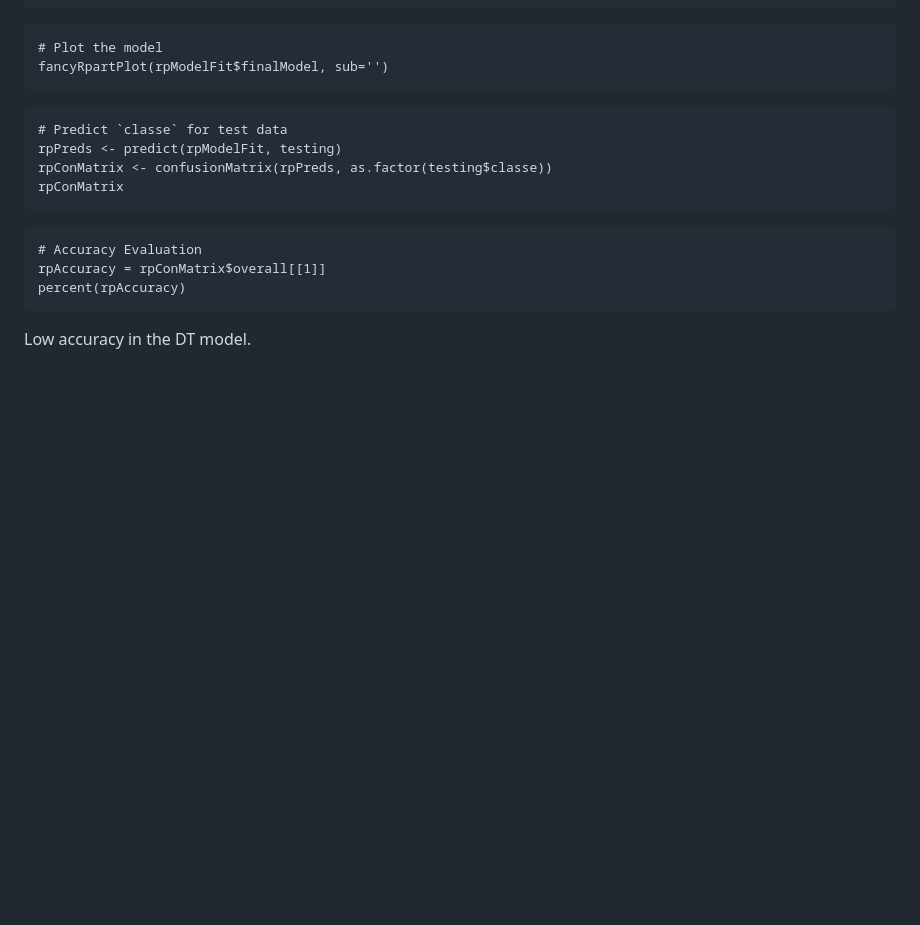
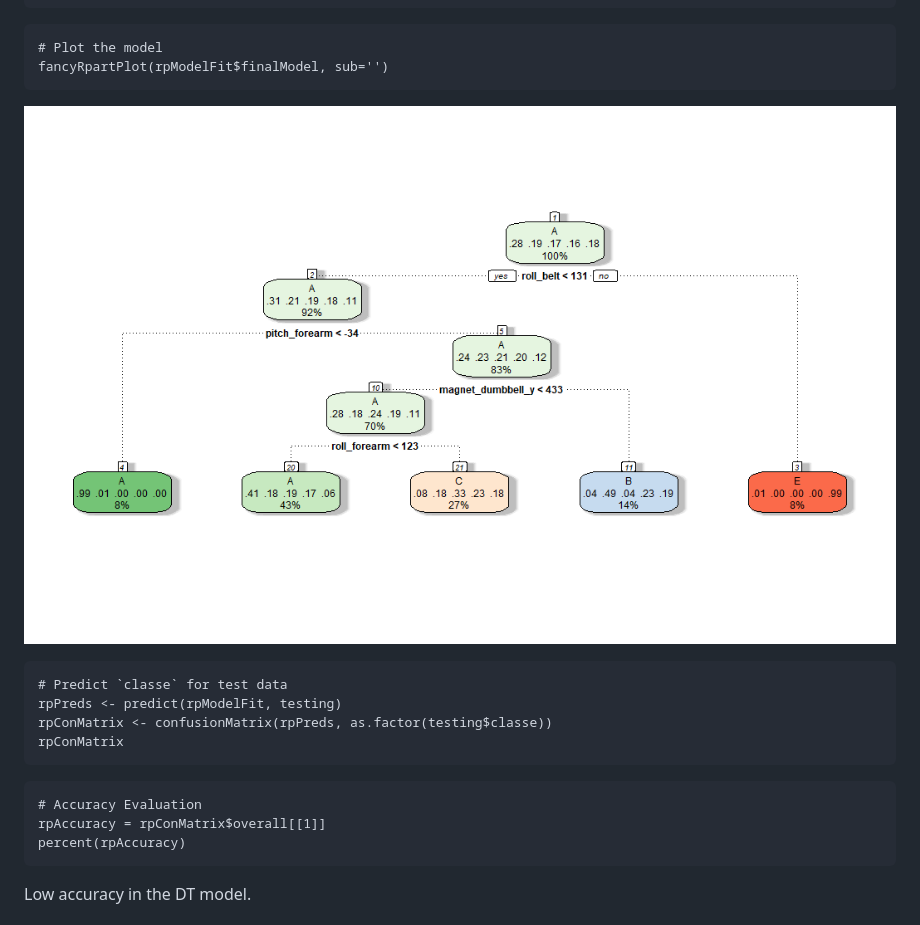
Before and after one commit to Heidi24/Prediction-Assignment-Writeup, a Markdown page: PredictionWriteup.md, the part around the change. GitHub-like rendering; blank space fills up the shorter version.

````diff
--- a/PredictionWriteup.md
+++ b/PredictionWriteup.md
@@ -104,6 +104,8 @@ rpModelFit$finalModel
 # Plot the model
 fancyRpartPlot(rpModelFit$finalModel, sub='')
 ```
+![](https://github.com/Heidi24/Prediction-Assignment-Writeup/blob/main/fig1.png)
+
 
 ```{r}
 # Predict `classe` for test data
````
